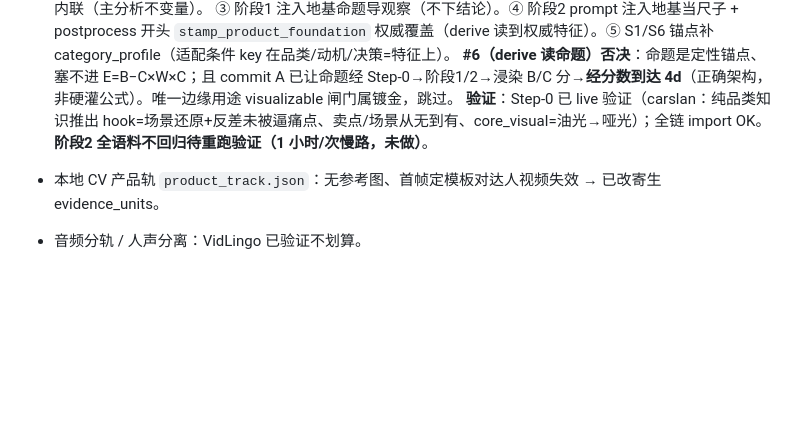
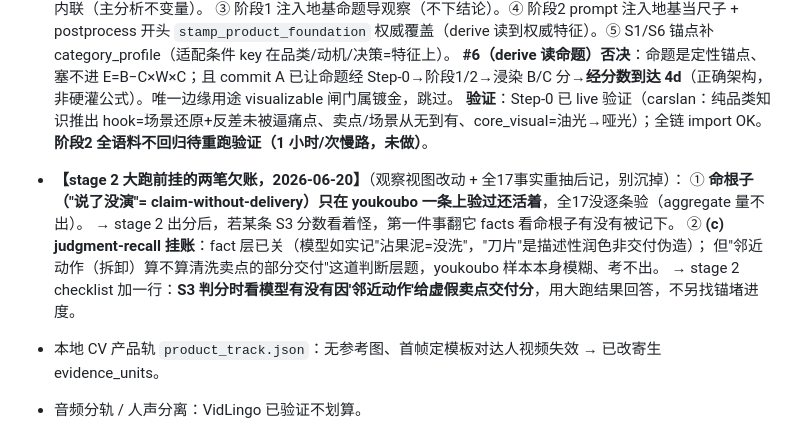
Before and after one commit to bobwongagi-code/Flayr, a Markdown page: TODO.md, the part around the change. Rendered like a GitHub page; blank space fills up the shorter version.

Commit message:
TODO 挂账：stage2 大跑前两笔欠账（命根子全语料未验 + (c) judgment-recall）
观察视图改动 + 全17事实重抽后：(d) 稀释关闭（净正收益）、视角 ratify、
(c) fact 层关闭。挂两笔到 stage2：命根子只在 youkoubo 一条验过、(c) judgment-recall
靠大跑 S3 分回答（看有没有因邻近动作给虚假交付分）。

Co-Authored-By: Claude Opus 4.8 <noreply@anthropic.com>

```diff
--- a/TODO.md
+++ b/TODO.md
@@ -454,6 +454,13 @@ quote 但 gap 不跟着改，产出"证据是一串购买指令、gap 却说没
   **#6（derive 读命题）否决**：命题是定性锚点、塞不进 E=B−C×W×C；且 commit A 已让命题经 Step-0→阶段1/2→浸染 B/C 分→**经分数到达 4d**（正确架构，非硬灌公式）。唯一边缘用途 visualizable 闸门属镀金，跳过。
   **验证**：Step-0 已 live 验证（carslan：纯品类知识推出 hook=场景还原+反差未被逼痛点、卖点/场景从无到有、core_visual=油光→哑光）；全链 import OK。**阶段2 全语料不回归待重跑验证（1 小时/次慢路，未做）**。
 
+- **【stage 2 大跑前挂的两笔欠账，2026-06-20】**（观察视图改动 + 全17事实重抽后记，别沉掉）：
+  ① **命根子（"说了没演"= claim-without-delivery）只在 youkoubo 一条上验过还活着**，全17没逐条验（aggregate 量不出）。
+     → stage 2 出分后，若某条 S3 分数看着怪，第一件事翻它 facts 看命根子有没有被记下。
+  ② **(c) judgment-recall 挂账**：fact 层已关（模型如实记"沾果泥=没洗"，"刀片"是描述性润色非交付伪造）；
+     但"邻近动作（拆卸）算不算清洗卖点的部分交付"这道判断层题，youkoubo 样本本身模糊、考不出。
+     → stage 2 checklist 加一行：**S3 判分时看模型有没有因'邻近动作'给虚假卖点交付分**，用大跑结果回答，不另找锚堵进度。
+
 - 本地 CV 产品轨 `product_track.json`：无参考图、首帧定模板对达人视频失效 → 已改寄生 evidence_units。
 - 音频分轨 / 人声分离：VidLingo 已验证不划算。
 - 音频质量探针：对短视频分析无价值。
```
